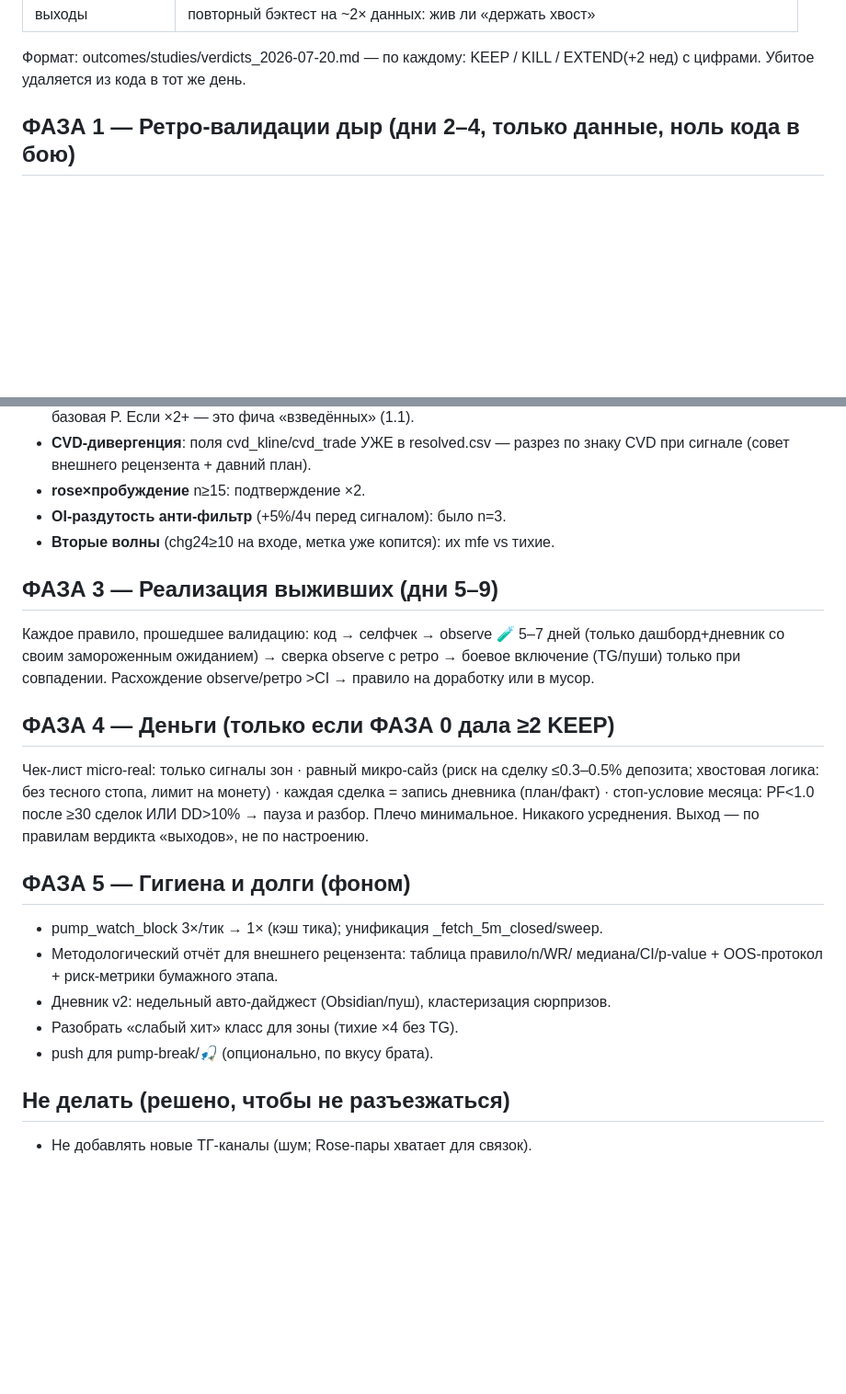
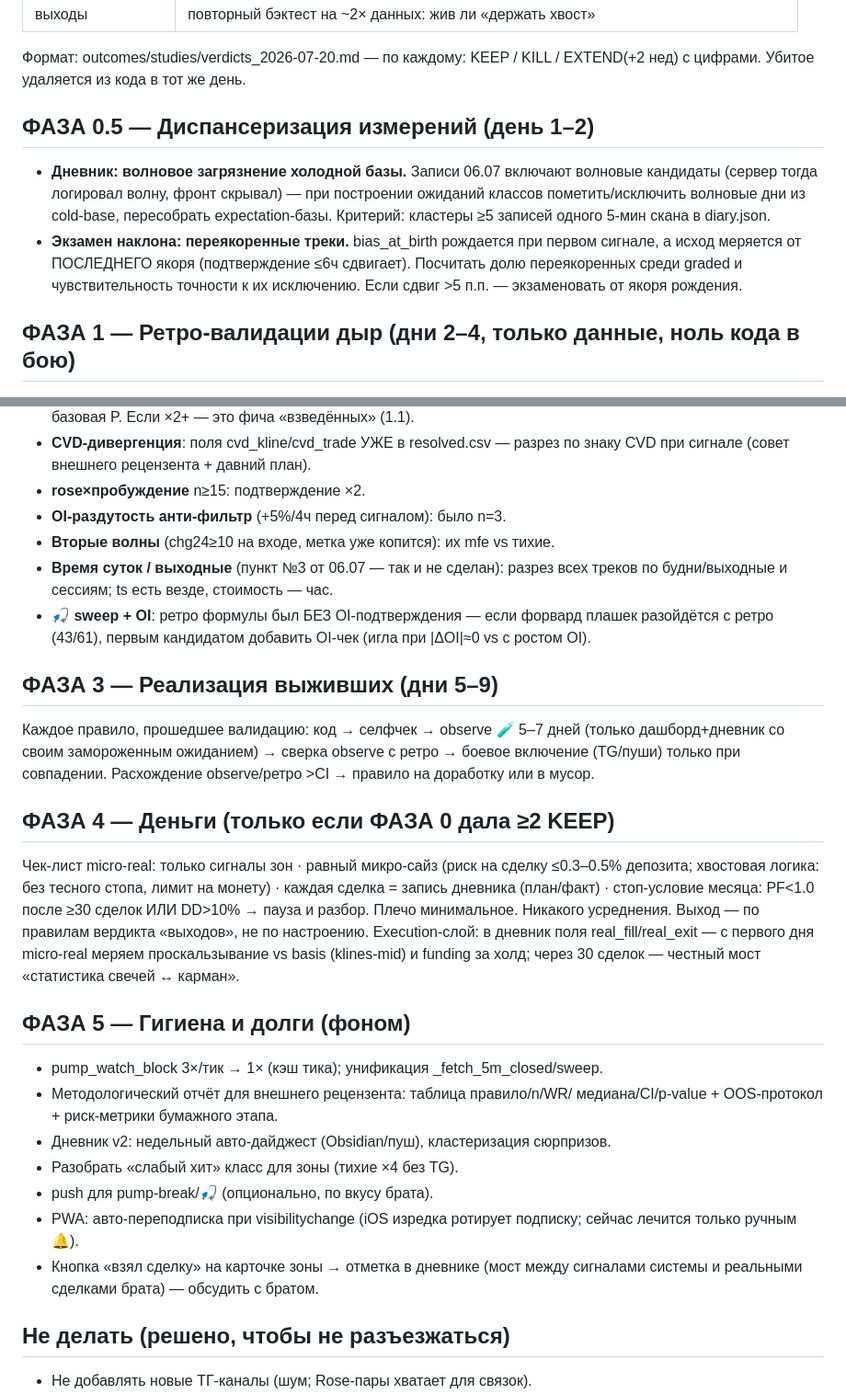
Before and after one commit to nsudiyan/trading-pulse, a Markdown page: PLAN_POST_BATTLE.md, 2 parts joined by grey strips. Shown at 92% size. GitHub-like rendering; blank space fills up the shorter version.

Commit message:
PLAN_POST_BATTLE: инвентаризация дыр — Ф0.5 диспансеризация измерений, время суток/sweep+OI/execution-слой/PWA-переподписка
Co-Authored-By: Claude Fable 5 <noreply@anthropic.com>

```diff
--- a/PLAN_POST_BATTLE.md
+++ b/PLAN_POST_BATTLE.md
@@ -20,6 +20,18 @@
 
 Формат: outcomes/studies/verdicts_2026-07-20.md — по каждому: KEEP / KILL /
 EXTEND(+2 нед) с цифрами. Убитое удаляется из кода в тот же день.
+
+## ФАЗА 0.5 — Диспансеризация измерений (день 1–2)
+
+- **Дневник: волновое загрязнение холодной базы.** Записи 06.07 включают
+  волновые кандидаты (сервер тогда логировал волну, фронт скрывал) — при
+  построении ожиданий классов пометить/исключить волновые дни из cold-base,
+  пересобрать expectation-базы. Критерий: кластеры ≥5 записей одного 5-мин
+  скана в diary.json.
+- **Экзамен наклона: переякоренные треки.** bias_at_birth рождается при
+  первом сигнале, а исход меряется от ПОСЛЕДНЕГО якоря (подтверждение ≤6ч
+  сдвигает). Посчитать долю переякоренных среди graded и чувствительность
+  точности к их исключению. Если сдвиг >5 п.п. — экзаменовать от якоря рождения.
 
 ## ФАЗА 1 — Ретро-валидации дыр (дни 2–4, только данные, ноль кода в бою)
 
@@ -75,6 +87,11 @@ sensitivity-плато 3–5× (70/72/68%).
 - **rose×пробуждение** n≥15: подтверждение ×2.
 - **OI-раздутость анти-фильтр** (+5%/4ч перед сигналом): было n=3.
 - **Вторые волны** (chg24≥10 на входе, метка уже копится): их mfe vs тихие.
+- **Время суток / выходные** (пункт №3 от 06.07 — так и не сделан): разрез
+  всех треков по будни/выходные и сессиям; ts есть везде, стоимость — час.
+- **🎣 sweep + OI**: ретро формулы был БЕЗ OI-подтверждения — если форвард
+  плашек разойдётся с ретро (43/61), первым кандидатом добавить OI-чек
+  (игла при |ΔOI|≈0 vs с ростом OI).
 
 ## ФАЗА 3 — Реализация выживших (дни 5–9)
 
@@ -90,6 +107,9 @@ observe/ретро >CI → правило на доработку или в му
 каждая сделка = запись дневника (план/факт) · стоп-условие месяца: PF<1.0
 после ≥30 сделок ИЛИ DD>10% → пауза и разбор. Плечо минимальное. Никакого
 усреднения. Выход — по правилам вердикта «выходов», не по настроению.
+Execution-слой: в дневник поля real_fill/real_exit — с первого дня micro-real
+меряем проскальзывание vs basis (klines-mid) и funding за холд; через 30
+сделок — честный мост «статистика свечей ↔ карман».
 
 ## ФАЗА 5 — Гигиена и долги (фоном)
 
@@ -99,6 +119,10 @@ observe/ретро >CI → правило на доработку или в му
 - Дневник v2: недельный авто-дайджест (Obsidian/пуш), кластеризация сюрпризов.
 - Разобрать «слабый хит» класс для зоны (тихие ×4 без TG).
 - push для pump-break/🎣 (опционально, по вкусу брата).
+- PWA: авто-переподписка при visibilitychange (iOS изредка ротирует
+  подписку; сейчас лечится только ручным 🔔).
+- Кнопка «взял сделку» на карточке зоны → отметка в дневнике (мост между
+  сигналами системы и реальными сделками брата) — обсудить с братом.
 
 ## Не делать (решено, чтобы не разъезжаться)
 
```
